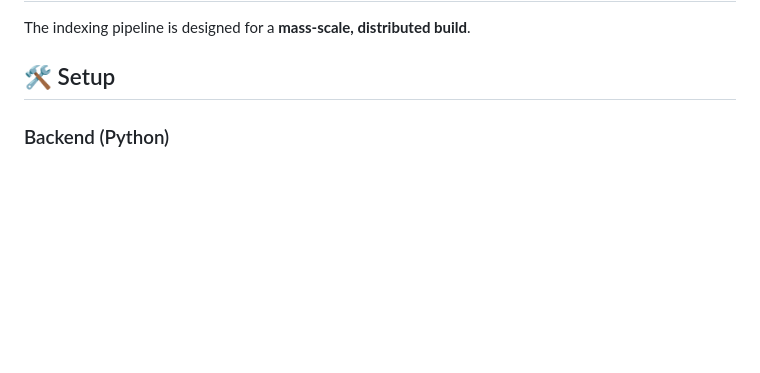
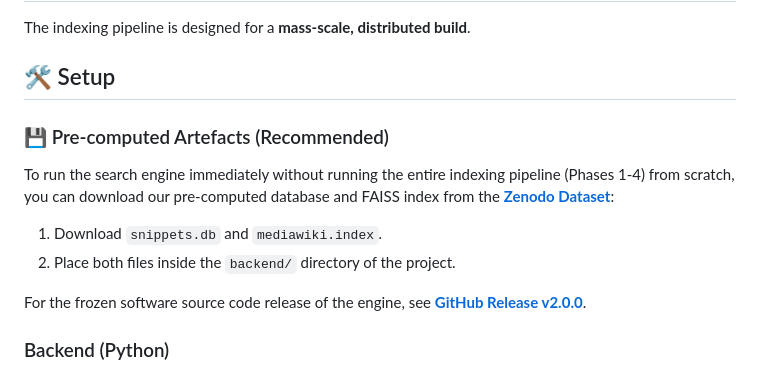
Before and after one commit to ftosoni/mediawiki-code2code-search, a Markdown page: README.md, the part around the change. Rendered like a GitHub page; blank space fills up the shorter version.

Commit message:
docs: add links to Zenodo dataset and GitHub Release v2.0.0

```diff
--- a/README.md
+++ b/README.md
@@ -55,6 +55,14 @@ mediawiki-code2code-search/
 The indexing pipeline is designed for a **mass-scale, distributed build**.
 
 ## 🛠️ Setup
+
+### 💾 Pre-computed Artefacts (Recommended)
+
+To run the search engine immediately without running the entire indexing pipeline (Phases 1-4) from scratch, you can download our pre-computed database and FAISS index from the **[Zenodo Dataset](https://doi.org/10.5281/zenodo.20586256)**:
+1. Download `snippets.db` and `mediawiki.index`.
+2. Place both files inside the `backend/` directory of the project.
+
+For the frozen software source code release of the engine, see **[GitHub Release v2.0.0](https://github.com/ftosoni/mediawiki-code2code-search/releases/tag/v2.0.0)**.
 
 ### Backend (Python)
 Create and activate a virtual environment (optional but recommended), install dependencies, and pre-download the neural models:
```
